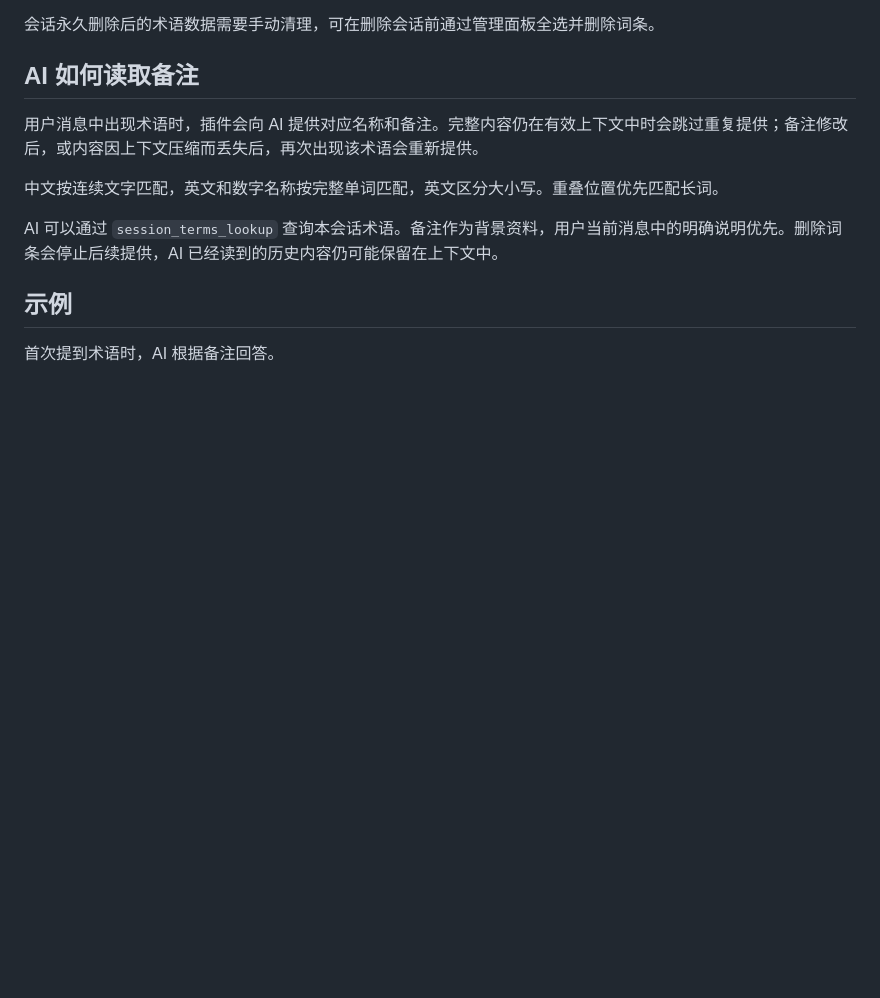
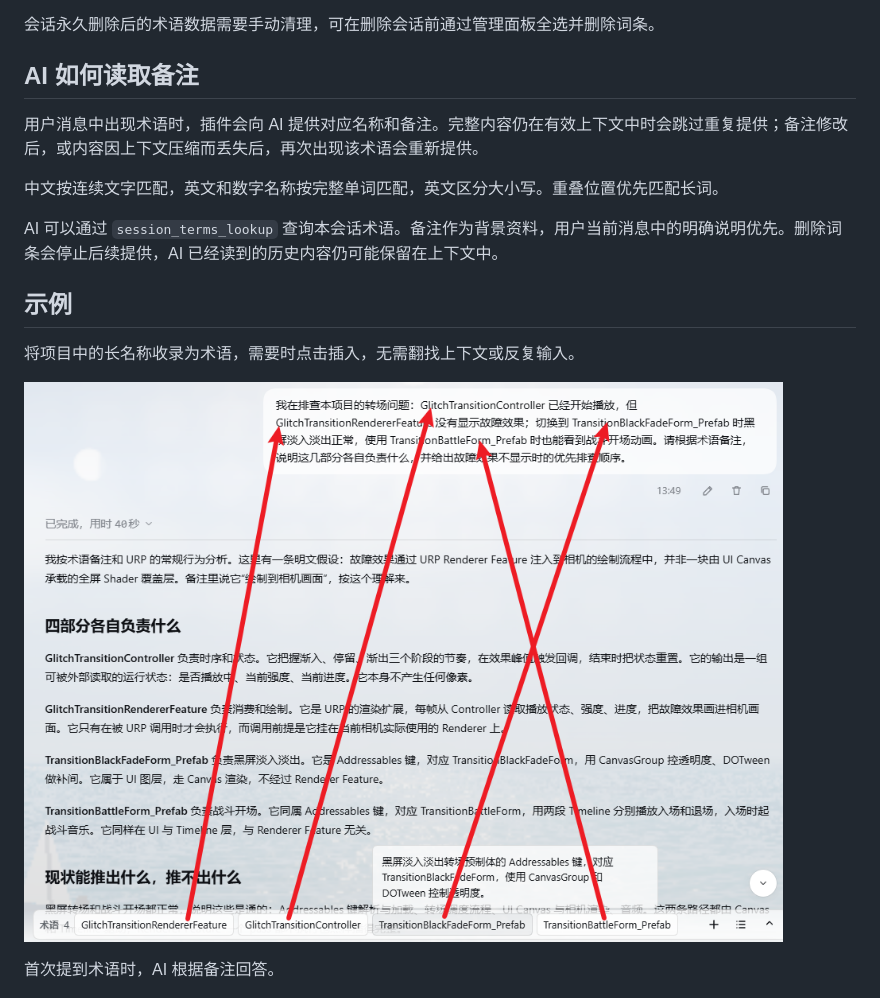
Before and after one commit to butterfly301/dsh-session-terms, a Markdown page: README.md, the part around the change. Rendered like a GitHub page; pictures changed too: docs/images/long-term-reuse.png (added); blank space fills up the shorter version.

Commit message:
Show quick reuse of long project names in README

```diff
--- a/README.md
+++ b/README.md
@@ -46,6 +46,10 @@ AI 可以通过 `session_terms_lookup` 查询本会话术语。备注作为背
 
 ## 示例
 
+将项目中的长名称收录为术语，需要时点击插入，无需翻找上下文或反复输入。
+
+![收录项目长名称，需要时点击词条插入消息](docs/images/long-term-reuse.png)
+
 首次提到术语时，AI 根据备注回答。
 
 ![首次读取术语备注，回答可打开的门和使用代价](docs/images/term-first-match.png)
```
